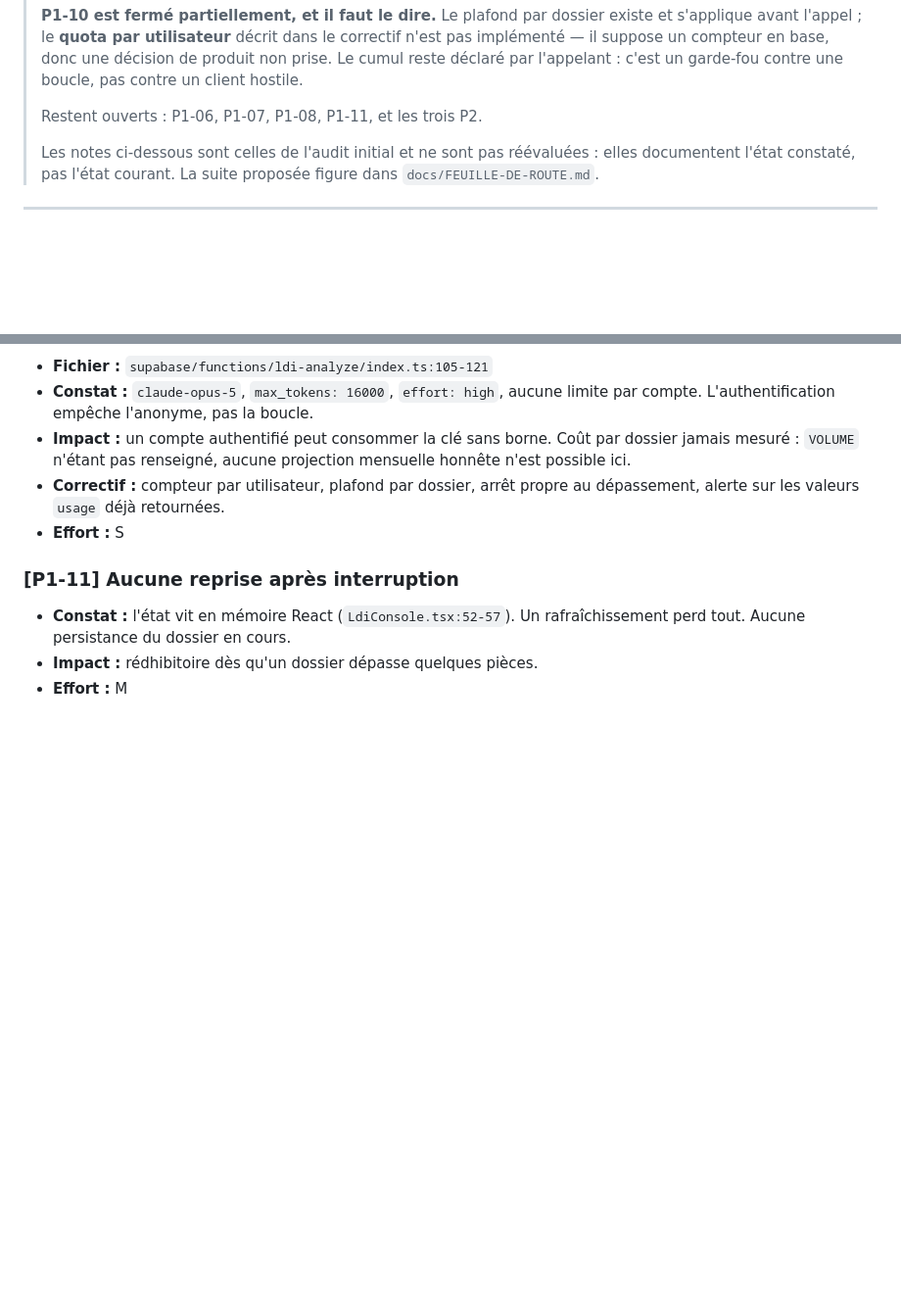
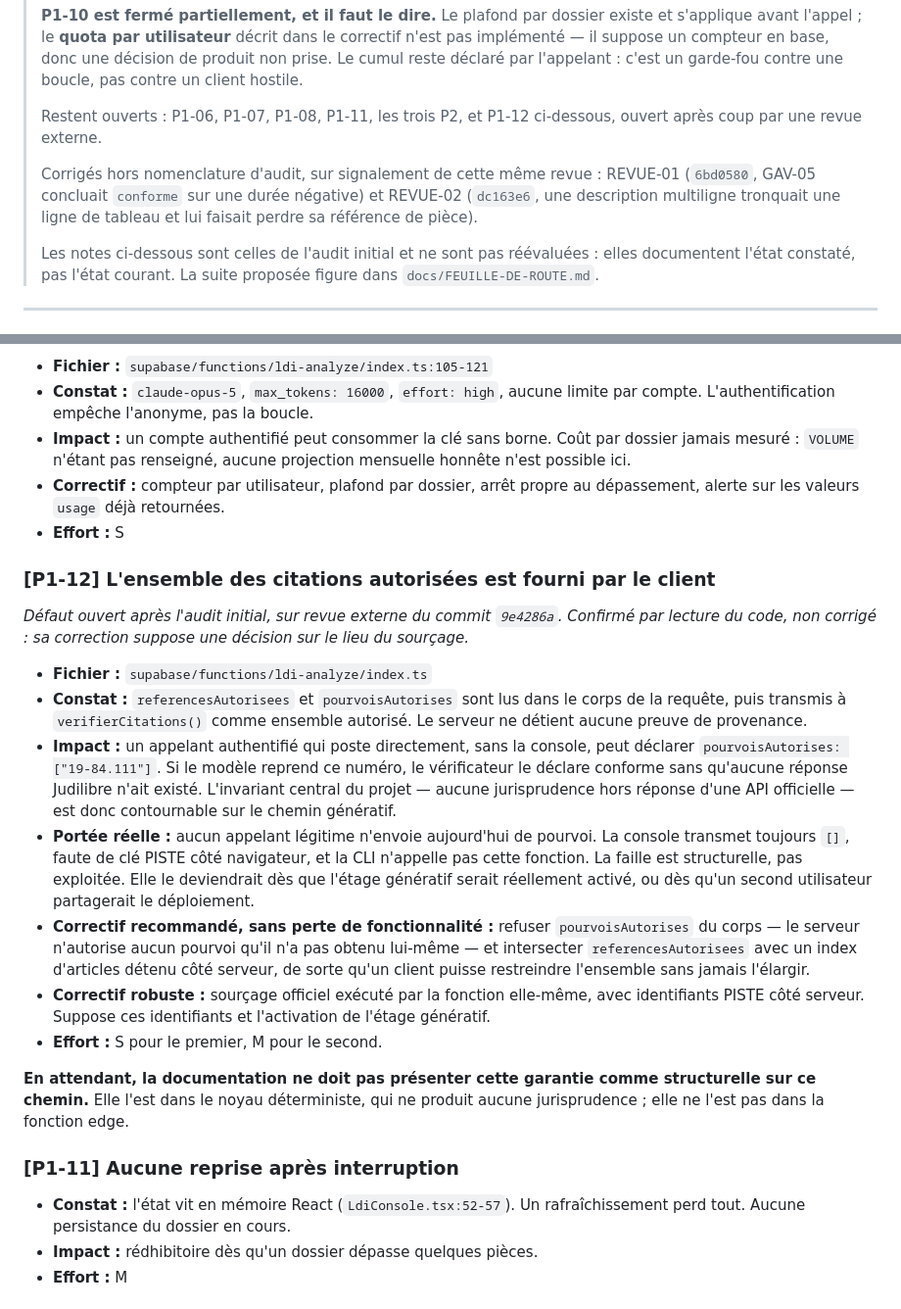
Before and after one commit to romancg13/www.clair-dossier.com, a Markdown page: AUDIT.md, 2 parts joined by grey strips. Shown at 98% size. Drawn GitHub-style; blank space fills up the shorter version.

Commit message:
docs: consigner P1-12 et borner la garantie de sourçage sur le chemin génératif
Défaut ouvert par la revue externe de `9e4286a`, confirmé par lecture du code
et non corrigé : la fonction edge reçoit son ensemble citable de l'appelant,
sans preuve de provenance. Un appelant authentifié peut donc déclarer citable
un pourvoi inexistant.

Portée réelle mesurée, pas supposée : aucun appelant légitime n'envoie de
pourvoi aujourd'hui — la console transmet toujours une liste vide, faute de
clé PISTE côté navigateur, et la CLI n'appelle pas cette fonction. La faille
est structurelle, pas exploitée.

Sa correction suppose de trancher où réside le sourçage : c'est une décision
de déploiement, pas une correction de revue. Les deux voies sont écrites dans
AUDIT.md, la moins coûteuse ne perdant aucune fonctionnalité.

En attendant, docs/LDI.md ne présente plus la règle 3 comme équivalente aux
règles 1 et 2. Les deux premières sont tenues par le noyau déterministe, qui
n'a aucun chemin de code capable de fabriquer une décision. La troisième vaut,
sur le chemin génératif, ce que vaut l'appelant — et c'est écrit.

Co-Authored-By: Claude Opus 5 <noreply@anthropic.com>
Claude-Session: https://claude.ai/code/session_01F3mU8XbnVDrEEBVKuKXoYv

```diff
--- a/AUDIT.md
+++ b/AUDIT.md
@@ -14,7 +14,13 @@ Lecture seule : aucune ligne de code n'a été modifiée pendant l'audit.*
 > décision de produit non prise. Le cumul reste déclaré par l'appelant : c'est
 > un garde-fou contre une boucle, pas contre un client hostile.
 >
-> Restent ouverts : P1-06, P1-07, P1-08, P1-11, et les trois P2.
+> Restent ouverts : P1-06, P1-07, P1-08, P1-11, les trois P2, et P1-12
+> ci-dessous, ouvert après coup par une revue externe.
+>
+> Corrigés hors nomenclature d'audit, sur signalement de cette même revue :
+> REVUE-01 (`6bd0580`, GAV-05 concluait `conforme` sur une durée négative) et
+> REVUE-02 (`dc163e6`, une description multiligne tronquait une ligne de
+> tableau et lui faisait perdre sa référence de pièce).
 >
 > Les notes ci-dessous sont celles de l'audit initial et ne sont pas
 > réévaluées : elles documentent l'état constaté, pas l'état courant. La suite
@@ -215,6 +221,40 @@ que les défauts :
   dépassement, alerte sur les valeurs `usage` déjà retournées.
 - **Effort :** S
 
+### [P1-12] L'ensemble des citations autorisées est fourni par le client
+
+*Défaut ouvert après l'audit initial, sur revue externe du commit `9e4286a`.
+Confirmé par lecture du code, non corrigé : sa correction suppose une décision
+sur le lieu du sourçage.*
+
+- **Fichier :** `supabase/functions/ldi-analyze/index.ts`
+- **Constat :** `referencesAutorisees` et `pourvoisAutorises` sont lus dans le
+  corps de la requête, puis transmis à `verifierCitations()` comme ensemble
+  autorisé. Le serveur ne détient aucune preuve de provenance.
+- **Impact :** un appelant authentifié qui poste directement, sans la console,
+  peut déclarer `pourvoisAutorises: ["19-84.111"]`. Si le modèle reprend ce
+  numéro, le vérificateur le déclare conforme sans qu'aucune réponse Judilibre
+  n'ait existé. L'invariant central du projet — aucune jurisprudence hors
+  réponse d'une API officielle — est donc contournable sur le chemin génératif.
+- **Portée réelle :** aucun appelant légitime n'envoie aujourd'hui de pourvoi.
+  La console transmet toujours `[]`, faute de clé PISTE côté navigateur, et la
+  CLI n'appelle pas cette fonction. La faille est structurelle, pas exploitée.
+  Elle le deviendrait dès que l'étage génératif serait réellement activé, ou
+  dès qu'un second utilisateur partagerait le déploiement.
+- **Correctif recommandé, sans perte de fonctionnalité :** refuser
+  `pourvoisAutorises` du corps — le serveur n'autorise aucun pourvoi qu'il n'a
+  pas obtenu lui-même — et intersecter `referencesAutorisees` avec un index
+  d'articles détenu côté serveur, de sorte qu'un client puisse restreindre
+  l'ensemble sans jamais l'élargir.
+- **Correctif robuste :** sourçage officiel exécuté par la fonction elle-même,
+  avec identifiants PISTE côté serveur. Suppose ces identifiants et l'activation
+  de l'étage génératif.
+- **Effort :** S pour le premier, M pour le second.
+
+**En attendant, la documentation ne doit pas présenter cette garantie comme
+structurelle sur ce chemin.** Elle l'est dans le noyau déterministe, qui ne
+produit aucune jurisprudence ; elle ne l'est pas dans la fonction edge.
+
 ### [P1-11] Aucune reprise après interruption
 
 - **Constat :** l'état vit en mémoire React (`LdiConsole.tsx:52-57`). Un
```
Also changed, not shown: docs/LDI.md (+18 -1 lines).
